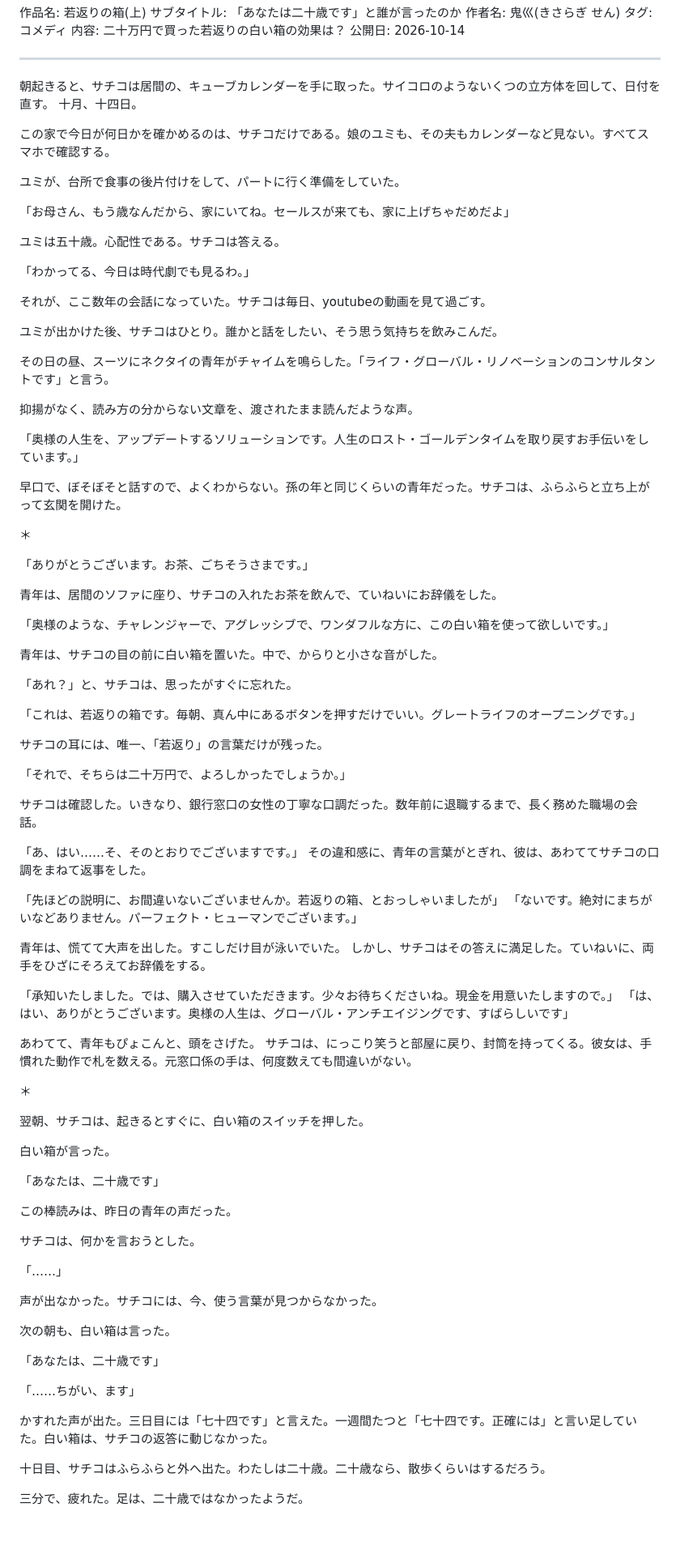
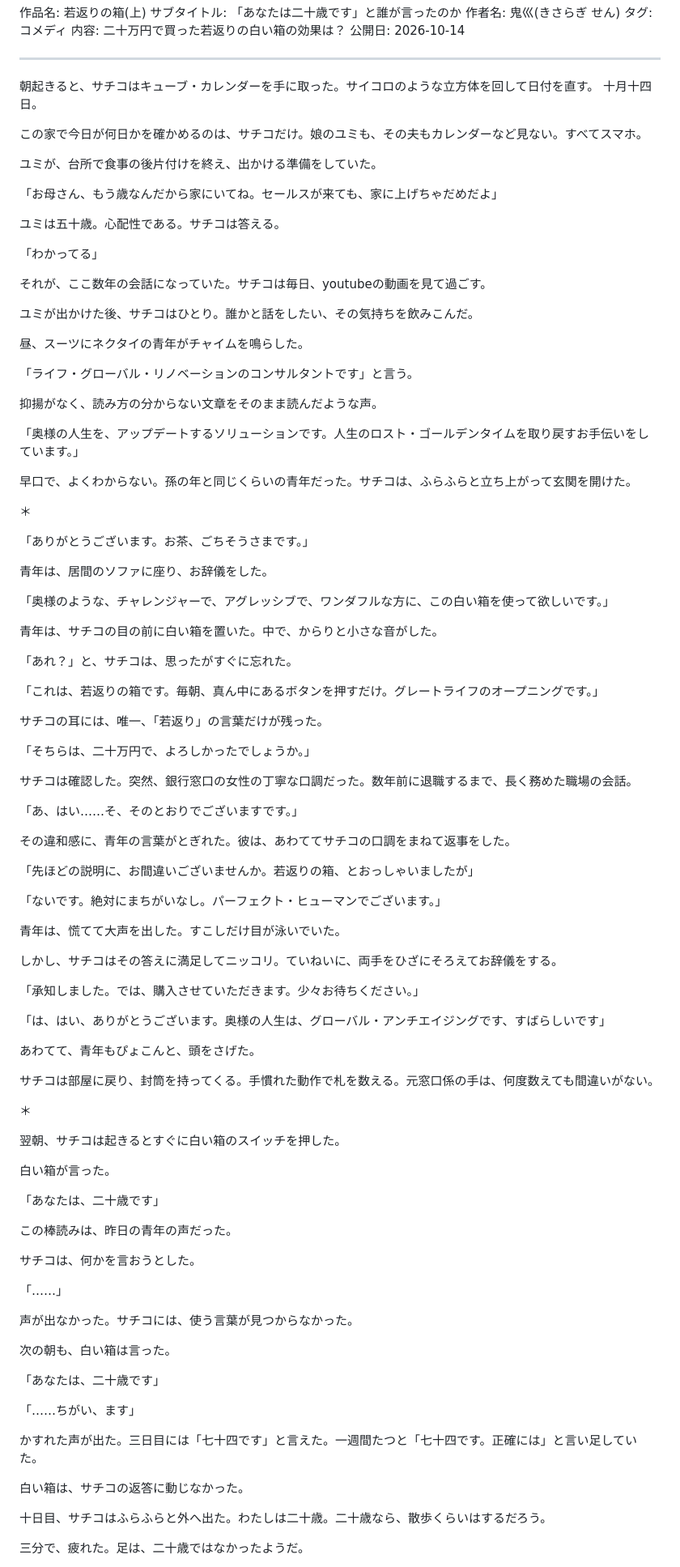
Before and after one commit to hungrycyano/maaiika-bunko, a Markdown page: works/2026-10-14-wakagaeri-1.md, the part around one of its changes. Shown at 81% size. GitHub-like rendering; blank space fills up the shorter version.

Commit message:
2026-10-14-wakagaeri-1.md01修正

```diff
--- a/works/2026-10-14-wakagaeri-1.md
+++ b/works/2026-10-14-wakagaeri-1.md
@@ -7,36 +7,39 @@
 
 ---
 
-朝起きると、サチコは居間の、キューブカレンダーを手に取った。サイコロのようないくつの立方体を回して、日付を直す。
-十月、十四日。
+朝起きると、サチコはキューブ・カレンダーを手に取った。サイコロのような立方体を回して日付を直す。
+十月十四日。
 
-この家で今日が何日かを確かめるのは、サチコだけである。娘のユミも、その夫もカレンダーなど見ない。すべてスマホで確認する。
+この家で今日が何日かを確かめるのは、サチコだけ。娘のユミも、その夫もカレンダーなど見ない。すべてスマホ。
 
-ユミが、台所で食事の後片付けをして、パートに行く準備をしていた。
+ユミが、台所で食事の後片付けを終え、出かける準備をしていた。
 
-「お母さん、もう歳なんだから、家にいてね。セールスが来ても、家に上げちゃだめだよ」
+「お母さん、もう歳なんだから家にいてね。セールスが来ても、家に上げちゃだめだよ」
 
 ユミは五十歳。心配性である。サチコは答える。
 
-「わかってる、今日は時代劇でも見るわ。」
+「わかってる」
 
 それが、ここ数年の会話になっていた。サチコは毎日、youtubeの動画を見て過ごす。
 
-ユミが出かけた後、サチコはひとり。誰かと話をしたい、そう思う気持ちを飲みこんだ。
+ユミが出かけた後、サチコはひとり。誰かと話をしたい、その気持ちを飲みこんだ。
 
-その日の昼、スーツにネクタイの青年がチャイムを鳴らした。「ライフ・グローバル・リノベーションのコンサルタントです」と言う。
 
-抑揚がなく、読み方の分からない文章を、渡されたまま読んだような声。
+昼、スーツにネクタイの青年がチャイムを鳴らした。
+
+「ライフ・グローバル・リノベーションのコンサルタントです」と言う。
+
+抑揚がなく、読み方の分からない文章をそのまま読んだような声。
 
 「奥様の人生を、アップデートするソリューションです。人生のロスト・ゴールデンタイムを取り戻すお手伝いをしています。」
 
-早口で、ぼそぼそと話すので、よくわからない。孫の年と同じくらいの青年だった。サチコは、ふらふらと立ち上がって玄関を開けた。
+早口で、よくわからない。孫の年と同じくらいの青年だった。サチコは、ふらふらと立ち上がって玄関を開けた。
 
 ＊
 
 「ありがとうございます。お茶、ごちそうさまです。」
 
-青年は、居間のソファに座り、サチコの入れたお茶を飲んで、ていねいにお辞儀をした。
+青年は、居間のソファに座り、お辞儀をした。
 
 「奥様のような、チャレンジャーで、アグレッシブで、ワンダフルな方に、この白い箱を使って欲しいです。」
 
@@ -44,32 +47,37 @@
 
 「あれ？」と、サチコは、思ったがすぐに忘れた。
 
-「これは、若返りの箱です。毎朝、真ん中にあるボタンを押すだけでいい。グレートライフのオープニングです。」
+「これは、若返りの箱です。毎朝、真ん中にあるボタンを押すだけ。グレートライフのオープニングです。」
 
 サチコの耳には、唯一、「若返り」の言葉だけが残った。
 
-「それで、そちらは二十万円で、よろしかったでしょうか。」
+「そちらは、二十万円で、よろしかったでしょうか。」
 
-サチコは確認した。いきなり、銀行窓口の女性の丁寧な口調だった。数年前に退職するまで、長く務めた職場の会話。
+サチコは確認した。突然、銀行窓口の女性の丁寧な口調だった。数年前に退職するまで、長く務めた職場の会話。
 
 「あ、はい……そ、そのとおりでございますです。」
-その違和感に、青年の言葉がとぎれ、彼は、あわててサチコの口調をまねて返事をした。
 
-「先ほどの説明に、お間違いないございませんか。若返りの箱、とおっしゃいましたが」
-「ないです。絶対にまちがいなどありません。パーフェクト・ヒューマンでございます。」
+その違和感に、青年の言葉がとぎれた。彼は、あわててサチコの口調をまねて返事をした。
+
+「先ほどの説明に、お間違いございませんか。若返りの箱、とおっしゃいましたが」
+
+「ないです。絶対にまちがいなし。パーフェクト・ヒューマンでございます。」
 
 青年は、慌てて大声を出した。すこしだけ目が泳いでいた。
-しかし、サチコはその答えに満足した。ていねいに、両手をひざにそろえてお辞儀をする。
 
-「承知いたしました。では、購入させていただきます。少々お待ちくださいね。現金を用意いたしますので。」
+しかし、サチコはその答えに満足してニッコリ。ていねいに、両手をひざにそろえてお辞儀をする。
+
+「承知しました。では、購入させていただきます。少々お待ちください。」
+
 「は、はい、ありがとうございます。奥様の人生は、グローバル・アンチエイジングです、すばらしいです」
 
 あわてて、青年もぴょこんと、頭をさげた。
-サチコは、にっこり笑うと部屋に戻り、封筒を持ってくる。彼女は、手慣れた動作で札を数える。元窓口係の手は、何度数えても間違いがない。
+
+サチコは部屋に戻り、封筒を持ってくる。手慣れた動作で札を数える。元窓口係の手は、何度数えても間違いがない。
 
 ＊
 
-翌朝、サチコは、起きるとすぐに、白い箱のスイッチを押した。
+翌朝、サチコは起きるとすぐに白い箱のスイッチを押した。
 
 白い箱が言った。
 
@@ -81,7 +89,7 @@
 
 「……」
 
-声が出なかった。サチコには、今、使う言葉が見つからなかった。
+声が出なかった。サチコには、使う言葉が見つからなかった。
 
 次の朝も、白い箱は言った。
 
@@ -89,7 +97,9 @@
 
 「……ちがい、ます」
 
-かすれた声が出た。三日目には「七十四です」と言えた。一週間たつと「七十四です。正確には」と言い足していた。白い箱は、サチコの返答に動じなかった。
+かすれた声が出た。三日目には「七十四です」と言えた。一週間たつと「七十四です。正確には」と言い足していた。
+
+白い箱は、サチコの返答に動じなかった。
 
 十日目、サチコはふらふらと外へ出た。わたしは二十歳。二十歳なら、散歩くらいはするだろう。
 
```
Also changed, not shown: other parts of works/2026-10-14-wakagaeri-1.md (+12 -10 lines).
